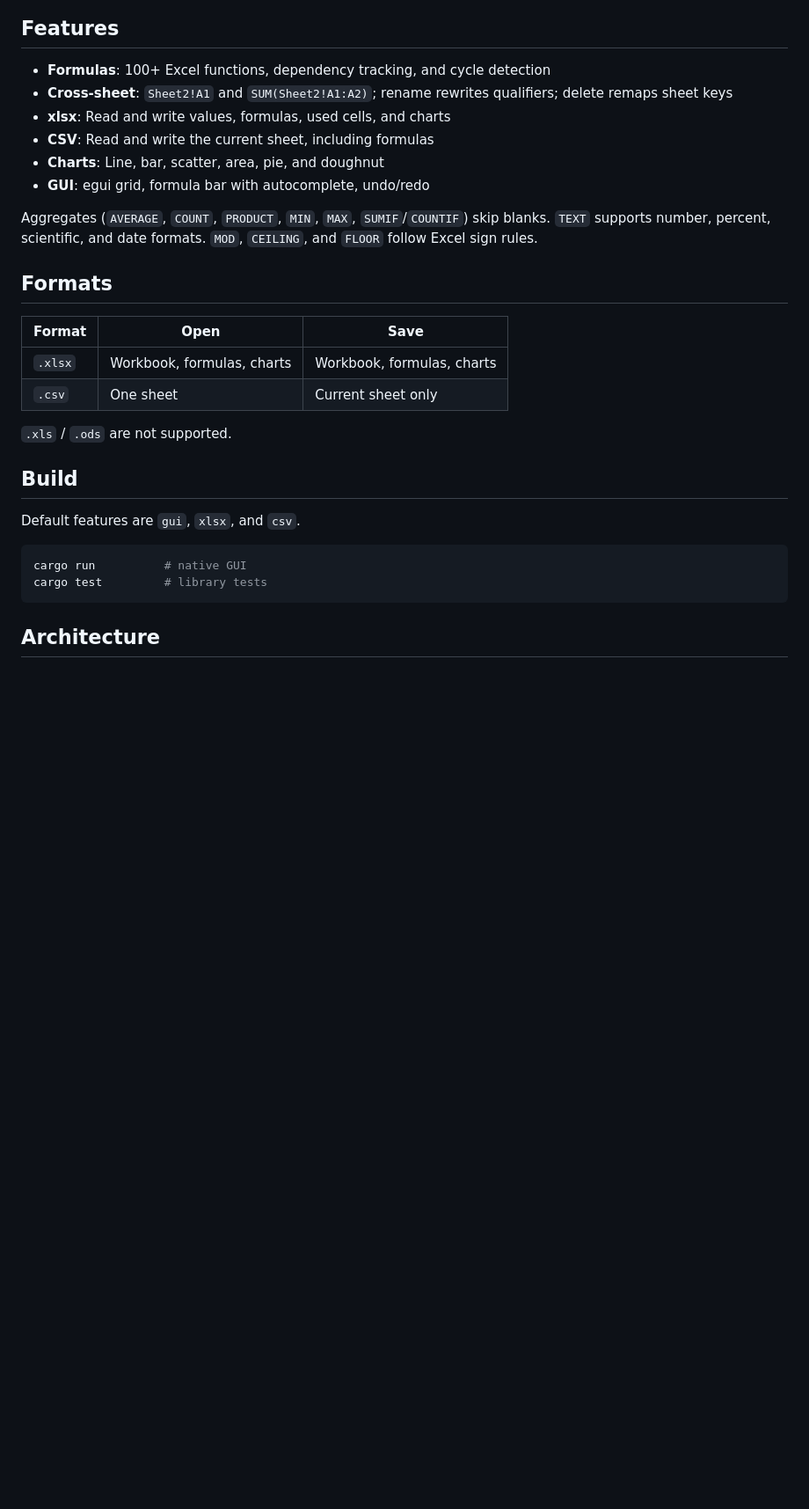
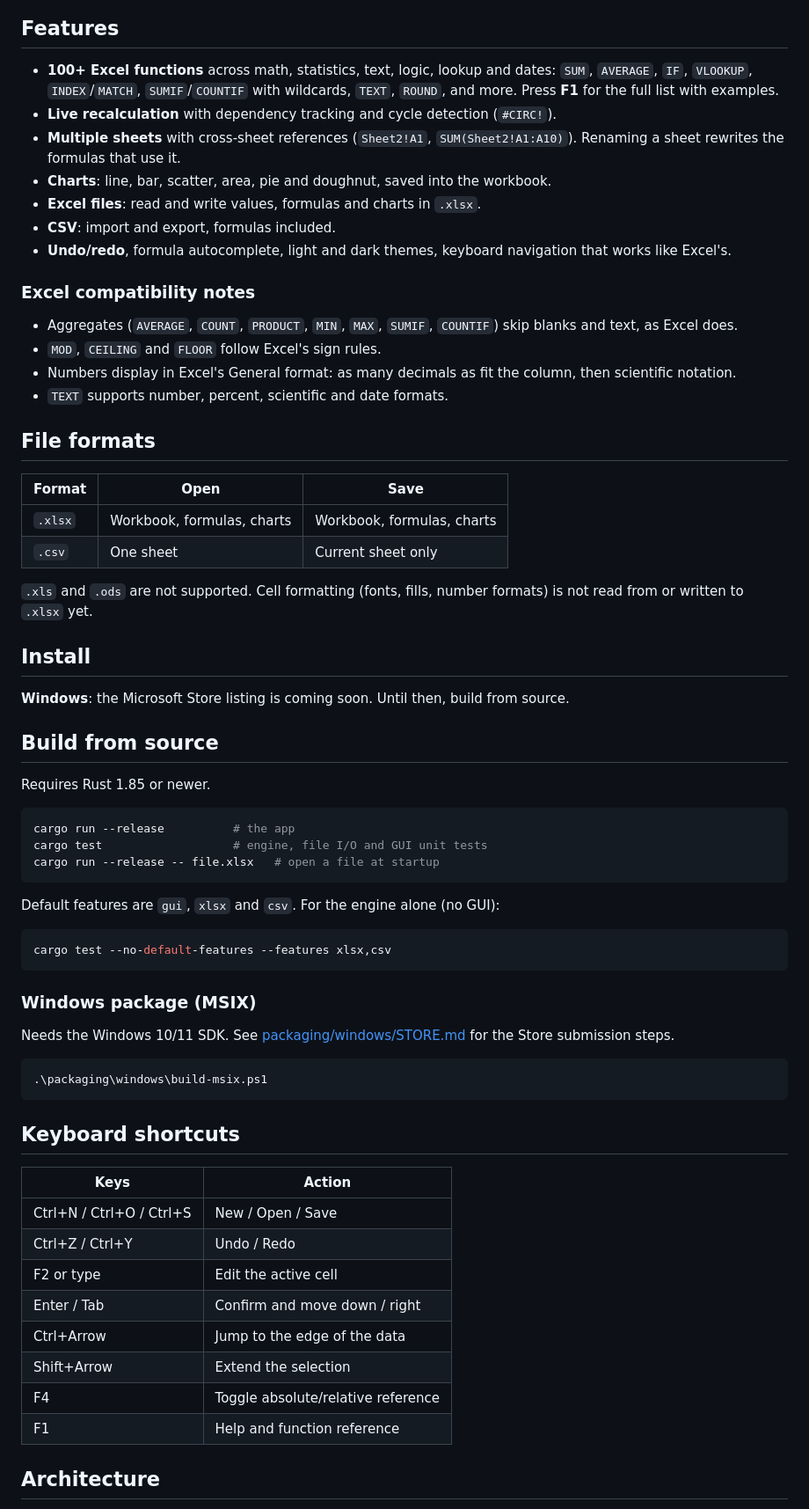
Before and after one commit to Divhanthelion/rustsheet, a Markdown page: README.md, the part around one of its changes. Shown at 88% size. Rendered like a GitHub page; blank space fills up the shorter version.

````diff
--- a/README.md
+++ b/README.md
@@ -4,32 +18,70 @@ A native spreadsheet with an Excel-compatible formula engine.
 
 ## Features
 
-- **Formulas**: 100+ Excel functions, dependency tracking, and cycle detection
-- **Cross-sheet**: `Sheet2!A1` and `SUM(Sheet2!A1:A2)`; rename rewrites qualifiers; delete remaps sheet keys
-- **xlsx**: Read and write values, formulas, used cells, and charts
-- **CSV**: Read and write the current sheet, including formulas
-- **Charts**: Line, bar, scatter, area, pie, and doughnut
-- **GUI**: egui grid, formula bar with autocomplete, undo/redo
+- **100+ Excel functions** across math, statistics, text, logic, lookup and dates: `SUM`, `AVERAGE`, `IF`, `VLOOKUP`, `INDEX`/`MATCH`, `SUMIF`/`COUNTIF` with wildcards, `TEXT`, `ROUND`, and more. Press **F1** for the full list with examples.
+- **Live recalculation** with dependency tracking and cycle detection (`#CIRC!`).
+- **Multiple sheets** with cross-sheet references (`Sheet2!A1`, `SUM(Sheet2!A1:A10)`). Renaming a sheet rewrites the formulas that use it.
+- **Charts**: line, bar, scatter, area, pie and doughnut, saved into the workbook.
+- **Excel files**: read and write values, formulas and charts in `.xlsx`.
+- **CSV**: import and export, formulas included.
+- **Undo/redo**, formula autocomplete, light and dark themes, keyboard navigation that works like Excel's.
 
-Aggregates (`AVERAGE`, `COUNT`, `PRODUCT`, `MIN`, `MAX`, `SUMIF`/`COUNTIF`) skip blanks. `TEXT` supports number, percent, scientific, and date formats. `MOD`, `CEILING`, and `FLOOR` follow Excel sign rules.
+### Excel compatibility notes
 
-## Formats
+- Aggregates (`AVERAGE`, `COUNT`, `PRODUCT`, `MIN`, `MAX`, `SUMIF`, `COUNTIF`) skip blanks and text, as Excel does.
+- `MOD`, `CEILING` and `FLOOR` follow Excel's sign rules.
+- Numbers display in Excel's General format: as many decimals as fit the column, then scientific notation.
+- `TEXT` supports number, percent, scientific and date formats.
+
+## File formats
 
 | Format | Open | Save |
 |--------|------|------|
 | `.xlsx` | Workbook, formulas, charts | Workbook, formulas, charts |
 | `.csv` | One sheet | Current sheet only |
 
-`.xls` / `.ods` are not supported.
+`.xls` and `.ods` are not supported. Cell formatting (fonts, fills, number formats) is not read from or written to `.xlsx` yet.
 
-## Build
+## Install
 
-Default features are `gui`, `xlsx`, and `csv`.
+**Windows**: the Microsoft Store listing is coming soon. Until then, build from source.
+
+## Build from source
+
+Requires Rust 1.85 or newer.
 
 ```bash
-cargo run          # native GUI
-cargo test         # library tests
+cargo run --release          # the app
+cargo test                   # engine, file I/O and GUI unit tests
+cargo run --release -- file.xlsx   # open a file at startup
 ```
+
+Default features are `gui`, `xlsx` and `csv`. For the engine alone (no GUI):
+
+```bash
+cargo test --no-default-features --features xlsx,csv
+```
+
+### Windows package (MSIX)
+
+Needs the Windows 10/11 SDK. See [packaging/windows/STORE.md](packaging/windows/STORE.md) for the Store submission steps.
+
+```powershell
+.\packaging\windows\build-msix.ps1
+```
+
+## Keyboard shortcuts
+
+| Keys | Action |
+|------|--------|
+| Ctrl+N / Ctrl+O / Ctrl+S | New / Open / Save |
+| Ctrl+Z / Ctrl+Y | Undo / Redo |
+| F2 or type | Edit the active cell |
+| Enter / Tab | Confirm and move down / right |
+| Ctrl+Arrow | Jump to the edge of the data |
+| Shift+Arrow | Extend the selection |
+| F4 | Toggle absolute/relative reference |
+| F1 | Help and function reference |
 
 ## Architecture
 
````
Also changed, not shown: other parts of README.md (+30 -11 lines), PRIVACY.md (added, +14 -0 lines), packaging/windows/STORE.md (added, +96 -0 lines), assets/screenshot.png (added), 10 other files.
